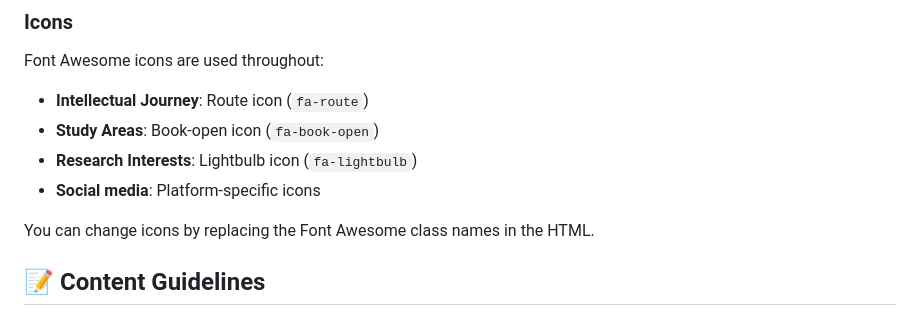
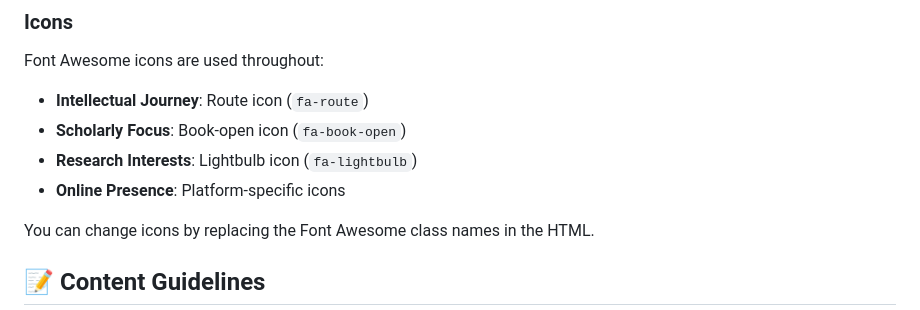
Before and after one commit to smtdhanyamenon/smtdhanyamenon.github.io, a Markdown page: README.md, the part around one of its changes. Drawn GitHub-style.

```diff
--- a/README.md
+++ b/README.md
@@ -127,9 +126,9 @@ You can easily change these values to customize the color scheme while maintaini
 ### Icons
 Font Awesome icons are used throughout:
 - **Intellectual Journey**: Route icon (`fa-route`)
-- **Study Areas**: Book-open icon (`fa-book-open`)
+- **Scholarly Focus**: Book-open icon (`fa-book-open`)
 - **Research Interests**: Lightbulb icon (`fa-lightbulb`)
-- **Social media**: Platform-specific icons
+- **Online Presence**: Platform-specific icons
 
 You can change icons by replacing the Font Awesome class names in the HTML.
 
```
Also changed, not shown: other parts of README.md (+11 -15 lines).
